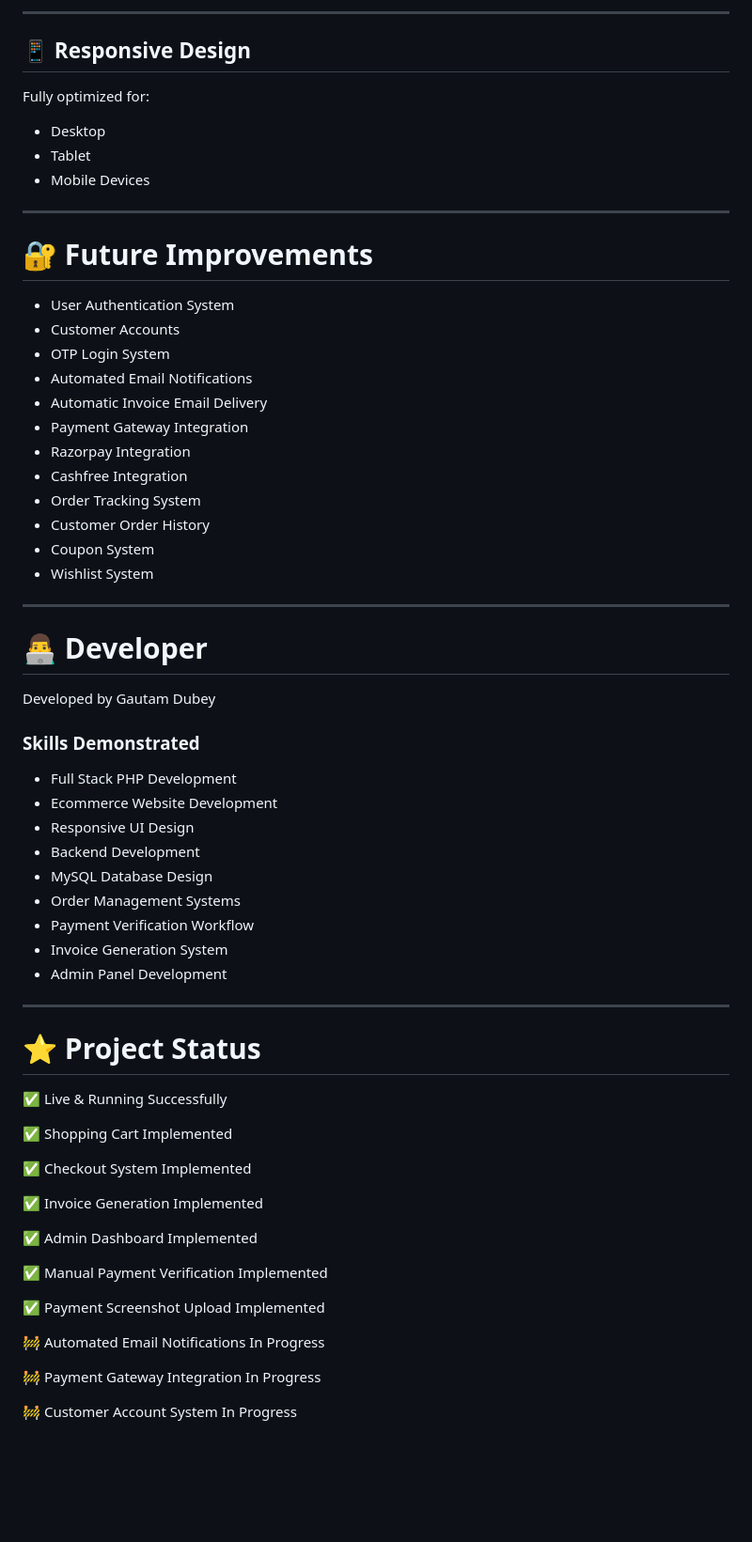
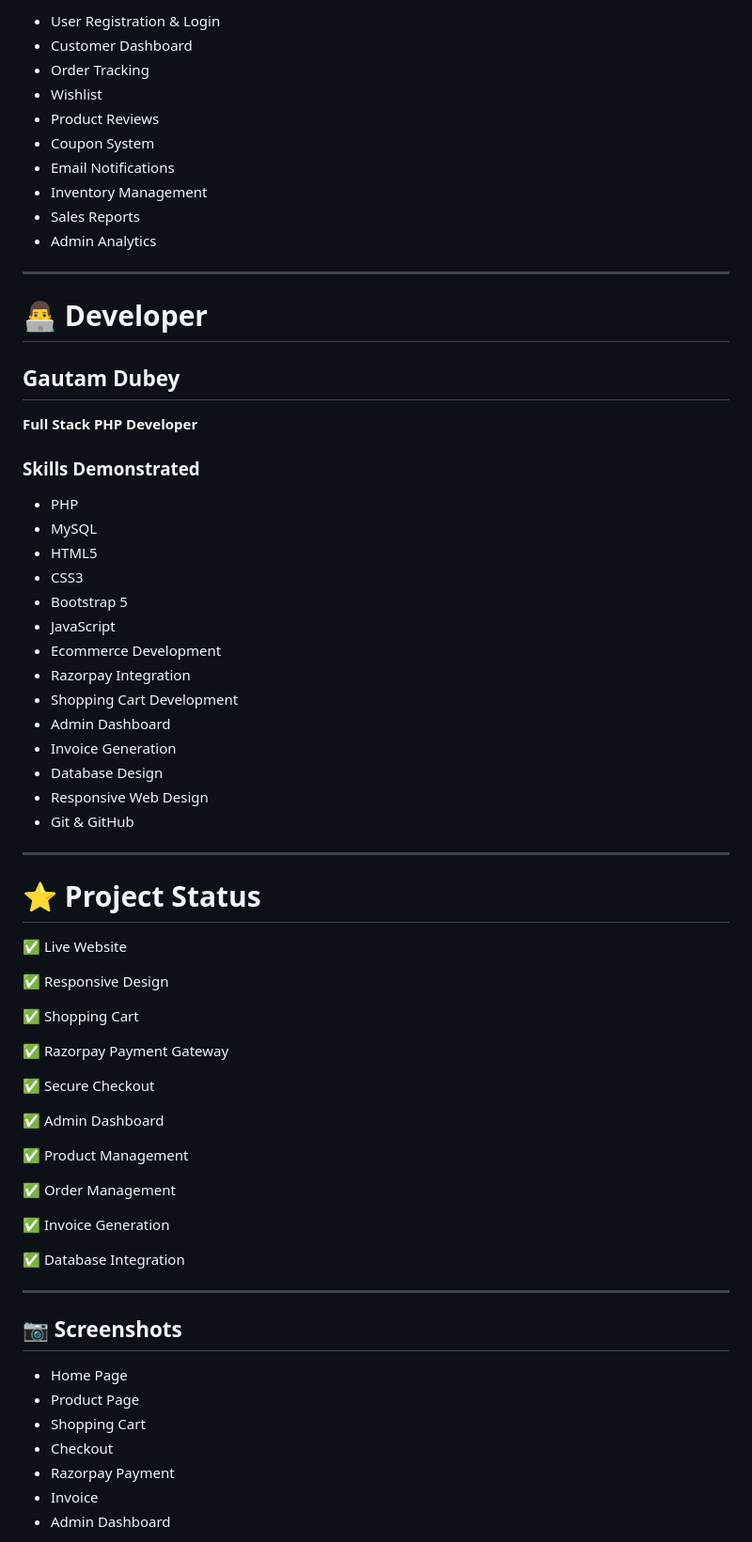
Before and after one commit to gautamdubey2212/DigiFix-Ecommerce, a Markdown page: README.md, the part around one of its changes. Shown at 94% size. Rendered like a GitHub page; blank space fills up the shorter version.

```diff
--- a/README.md
+++ b/README.md
@@ -199,68 +223,72 @@ DigiFix/
----
-
-## 📱 Responsive Design
-
-Fully optimized for:
-
-* Desktop
-* Tablet
-* Mobile Devices
-
----
-
-# 🔐 Future Improvements
-
-* User Authentication System
-* Customer Accounts
-* OTP Login System
-* Automated Email Notifications
-* Automatic Invoice Email Delivery
-* Payment Gateway Integration
-* Razorpay Integration
-* Cashfree Integration
-* Order Tracking System
-* Customer Order History
-* Coupon System
-* Wishlist System
+- User Registration & Login
+- Customer Dashboard
+- Order Tracking
+- Wishlist
+- Product Reviews
+- Coupon System
+- Email Notifications
+- Inventory Management
+- Sales Reports
+- Admin Analytics
 
 ---
 
 # 👨‍💻 Developer
 
-Developed by Gautam Dubey
+## Gautam Dubey
+
+**Full Stack PHP Developer**
 
 ### Skills Demonstrated
 
-* Full Stack PHP Development
-* Ecommerce Website Development
-* Responsive UI Design
-* Backend Development
-* MySQL Database Design
-* Order Management Systems
-* Payment Verification Workflow
-* Invoice Generation System
-* Admin Panel Development
+- PHP
+- MySQL
+- HTML5
+- CSS3
+- Bootstrap 5
+- JavaScript
+- Ecommerce Development
+- Razorpay Integration
+- Shopping Cart Development
+- Admin Dashboard
+- Invoice Generation
+- Database Design
+- Responsive Web Design
+- Git & GitHub
 
 ---
 
 # ⭐ Project Status
 
-✅ Live & Running Successfully
+✅ Live Website
 
-✅ Shopping Cart Implemented
+✅ Responsive Design
 
-✅ Checkout System Implemented
+✅ Shopping Cart
 
-✅ Invoice Generation Implemented
+✅ Razorpay Payment Gateway
 
-✅ Admin Dashboard Implemented
+✅ Secure Checkout
 
-✅ Manual Payment Verification Implemented
+✅ Admin Dashboard
 
-✅ Payment Screenshot Upload Implemented
+✅ Product Management
 
-🚧 Automated Email Notifications In Progress
+✅ Order Management
 
-🚧 Payment Gateway Integration In Progress
+✅ Invoice Generation
 
-🚧 Customer Account System In Progress
+✅ Database Integration
+
+---
+
+## 📷 Screenshots
+
+- Home Page
+- Product Page
+- Shopping Cart
+- Checkout
+- Razorpay Payment
+- Invoice
+- Admin Dashboard
+
```
Also changed, not shown: other parts of README.md (+159 -122 lines).
